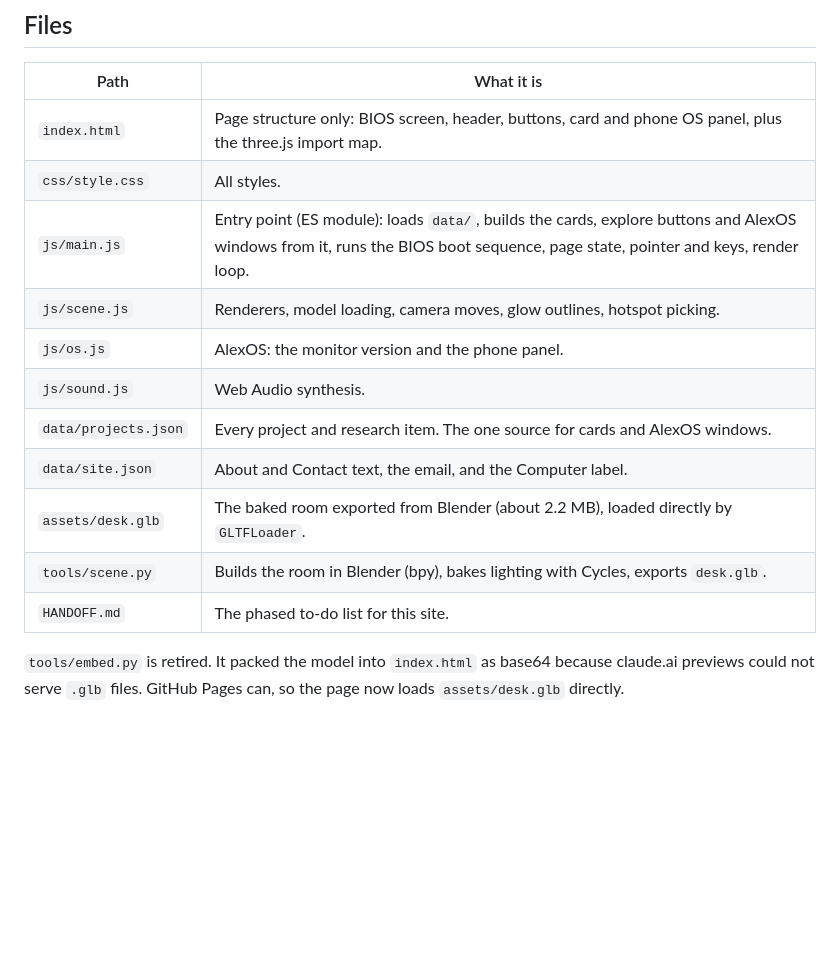
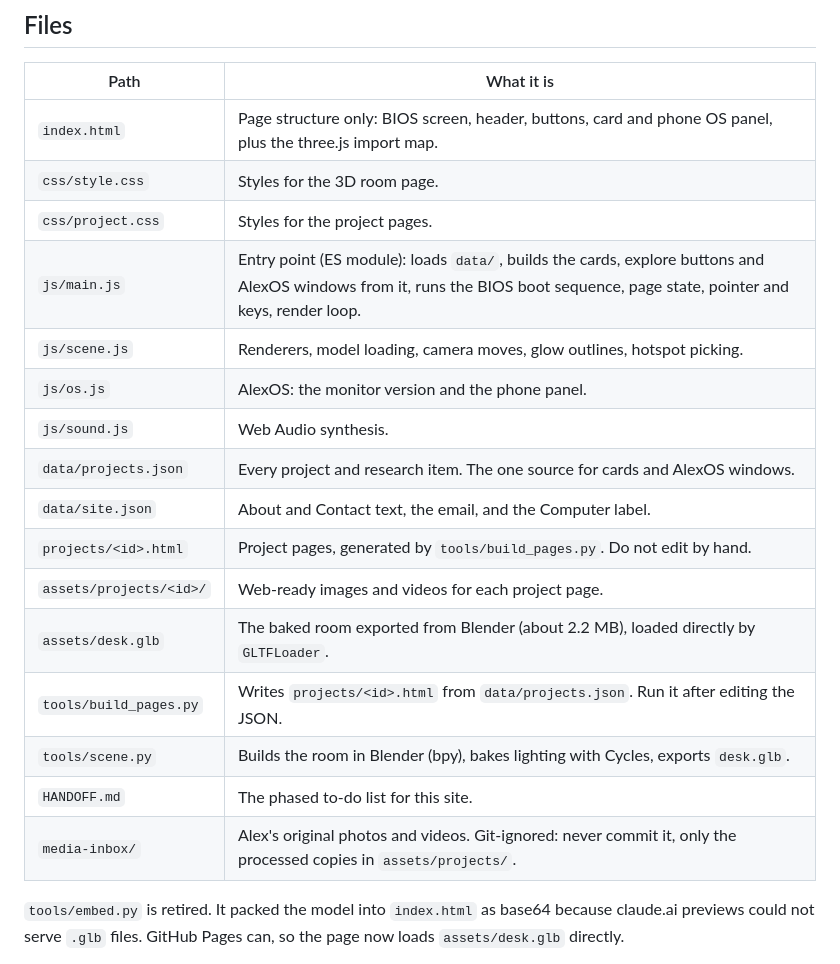
Before and after one commit to Alex-Phu/alex-phu.github.io, a Markdown page: CLAUDE.md, the part around one of its changes. Rendered like a GitHub page; blank space fills up the shorter version.

```diff
--- a/CLAUDE.md
+++ b/CLAUDE.md
@@ -20,16 +20,21 @@ The concept is inspired by henryheffernan.com and is credited on the page. No co
 | Path | What it is |
 | --- | --- |
 | `index.html` | Page structure only: BIOS screen, header, buttons, card and phone OS panel, plus the three.js import map. |
-| `css/style.css` | All styles. |
+| `css/style.css` | Styles for the 3D room page. |
+| `css/project.css` | Styles for the project pages. |
 | `js/main.js` | Entry point (ES module): loads `data/`, builds the cards, explore buttons and AlexOS windows from it, runs the BIOS boot sequence, page state, pointer and keys, render loop. |
 | `js/scene.js` | Renderers, model loading, camera moves, glow outlines, hotspot picking. |
 | `js/os.js` | AlexOS: the monitor version and the phone panel. |
 | `js/sound.js` | Web Audio synthesis. |
 | `data/projects.json` | Every project and research item. The one source for cards and AlexOS windows. |
 | `data/site.json` | About and Contact text, the email, and the Computer label. |
+| `projects/<id>.html` | Project pages, generated by `tools/build_pages.py`. Do not edit by hand. |
+| `assets/projects/<id>/` | Web-ready images and videos for each project page. |
 | `assets/desk.glb` | The baked room exported from Blender (about 2.2 MB), loaded directly by `GLTFLoader`. |
+| `tools/build_pages.py` | Writes `projects/<id>.html` from `data/projects.json`. Run it after editing the JSON. |
 | `tools/scene.py` | Builds the room in Blender (bpy), bakes lighting with Cycles, exports `desk.glb`. |
 | `HANDOFF.md` | The phased to-do list for this site. |
+| `media-inbox/` | Alex's original photos and videos. Git-ignored: never commit it, only the processed copies in `assets/projects/`. |
 
 `tools/embed.py` is retired. It packed the model into `index.html` as base64 because claude.ai previews could not serve `.glb` files. GitHub Pages can, so the page now loads `assets/desk.glb` directly.
 
```
Also changed, not shown: other parts of CLAUDE.md (+18 -4 lines).
